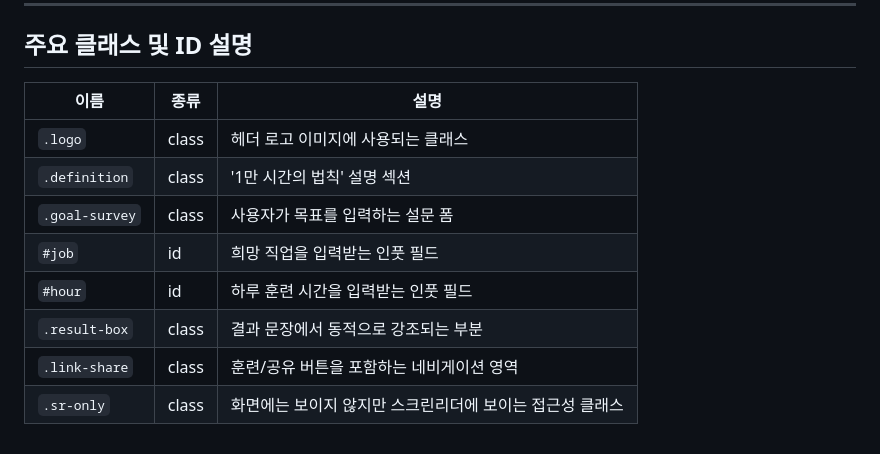
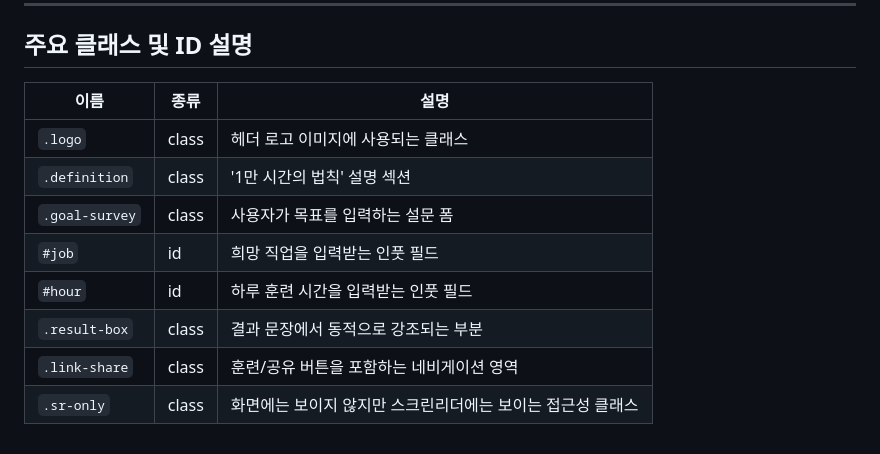
Before and after one commit to nguswjd/The_10000-hour_rule, a Markdown page: README.md, the part around one of its changes. Drawn GitHub-style.

```diff
--- a/README.md
+++ b/README.md
@@ -81,12 +94,12 @@ https://nguswjd.github.io/The_10000-hour_rule/
 ## 주요 클래스 및 ID 설명
 
-| 이름              | 종류   | 설명 |
-|------------------|--------|------|
-| `.logo`          | class  | 헤더 로고 이미지에 사용되는 클래스 |
-| `.definition`    | class  | '1만 시간의 법칙' 설명 섹션 |
-| `.goal-survey`   | class  | 사용자가 목표를 입력하는 설문 폼 |
-| `#job`           | id     | 희망 직업을 입력받는 인풋 필드 |
-| `#hour`          | id     | 하루 훈련 시간을 입력받는 인풋 필드 |
-| `.result-box`    | class  | 결과 문장에서 동적으로 강조되는 부분 |
-| `.link-share`    | class  | 훈련/공유 버튼을 포함하는 네비게이션 영역 |
-| `.sr-only`       | class  | 화면에는 보이지 않지만 스크린리더에 보이는 접근성 클래스 |
+| 이름            | 종류  | 설명 |
+|----------------|-------|------|
+| `.logo`        | class | 헤더 로고 이미지에 사용되는 클래스 |
+| `.definition`  | class | '1만 시간의 법칙' 설명 섹션 |
+| `.goal-survey` | class | 사용자가 목표를 입력하는 설문 폼 |
+| `#job`         | id    | 희망 직업을 입력받는 인풋 필드 |
+| `#hour`        | id    | 하루 훈련 시간을 입력받는 인풋 필드 |
+| `.result-box`  | class | 결과 문장에서 동적으로 강조되는 부분 |
+| `.link-share`  | class | 훈련/공유 버튼을 포함하는 네비게이션 영역 |
+| `.sr-only`     | class | 화면에는 보이지 않지만 스크린리더에는 보이는 접근성 클래스 |
```
Also changed, not shown: other parts of README.md (+35 -22 lines).
